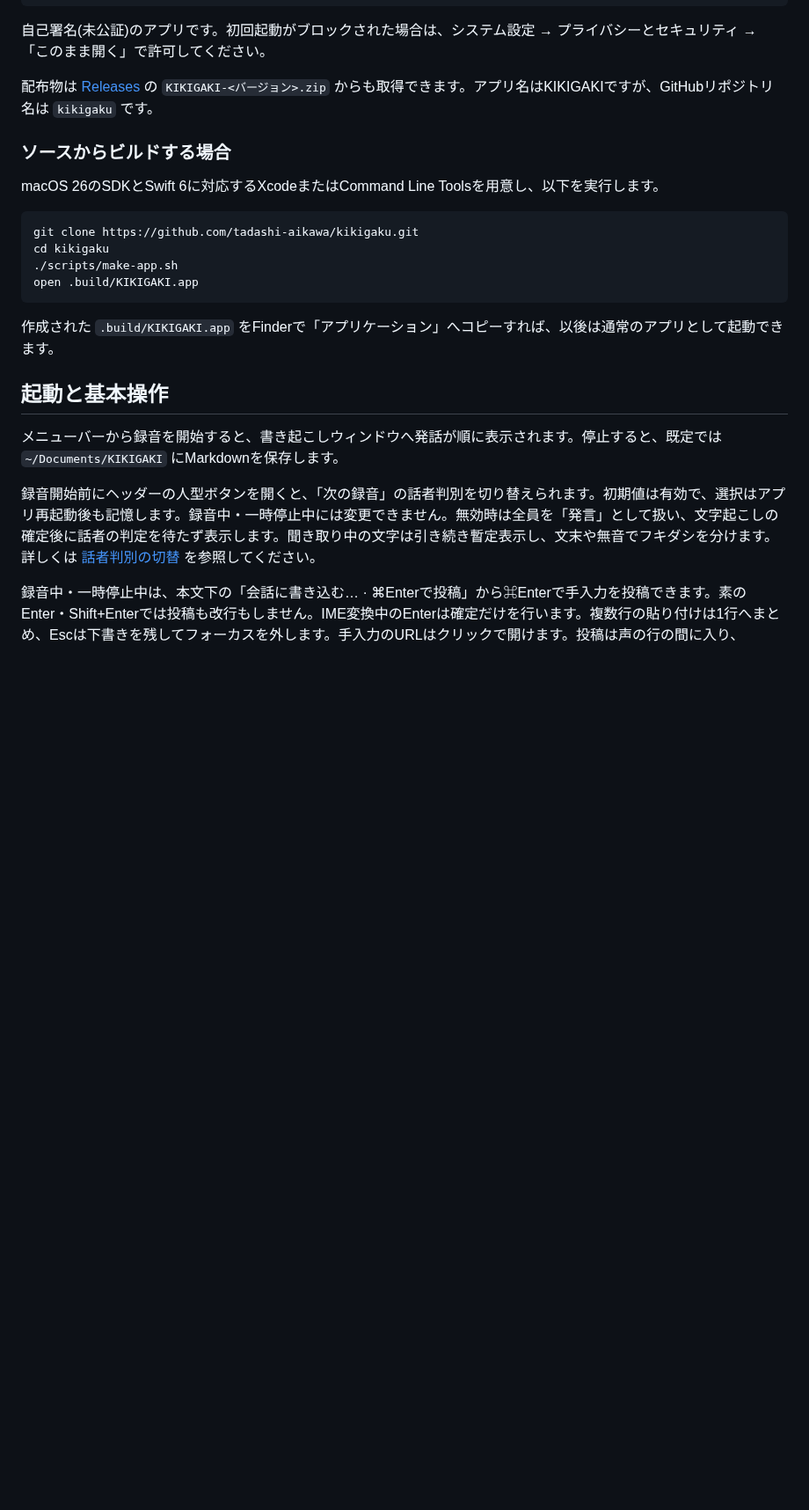
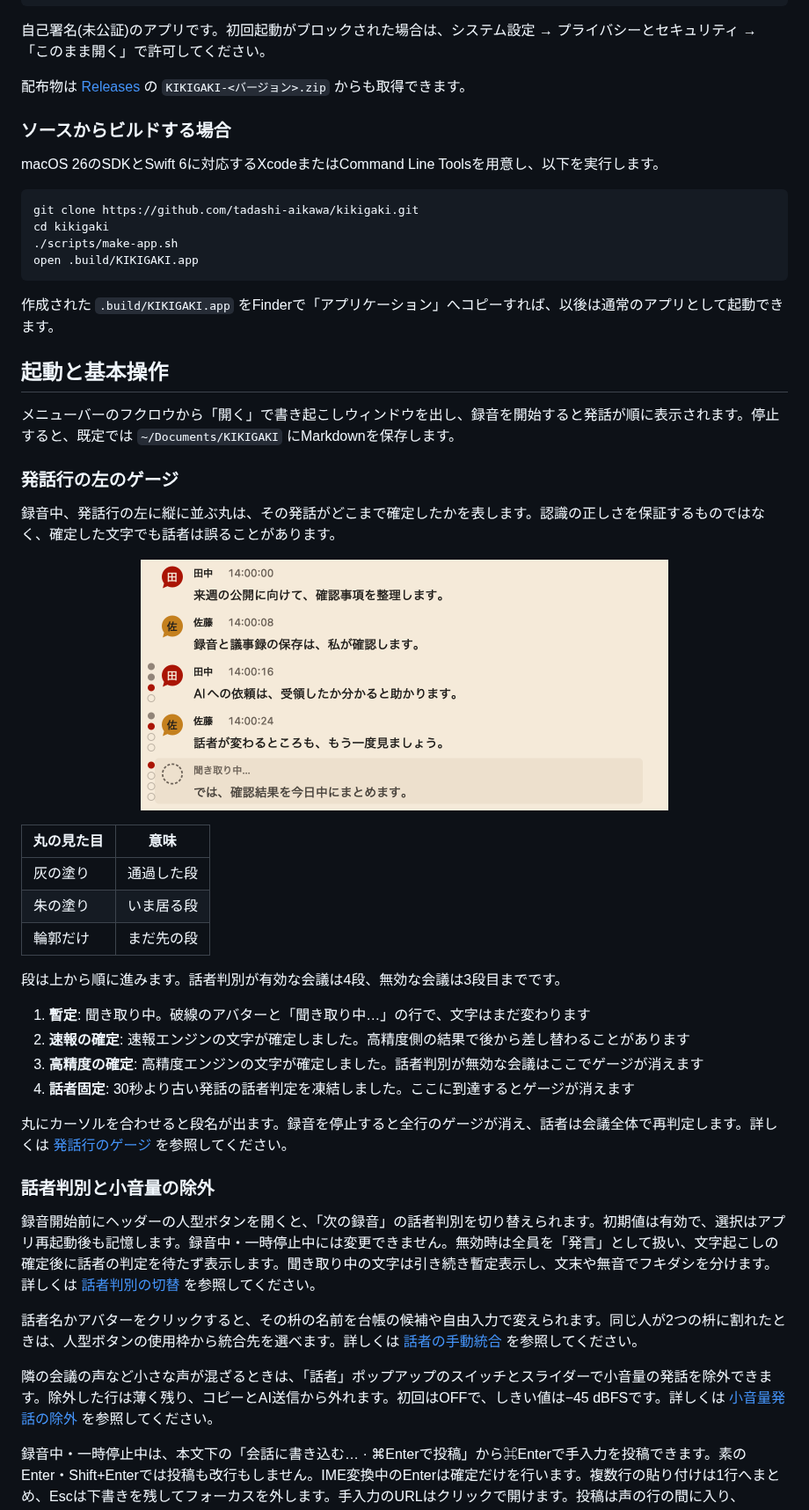
Before and after one commit to tadashi-aikawa/kikigaki, a Markdown page: README.md, the part around one of its changes. Shown at 88% size. Rendered like a GitHub page; pictures changed too: docs/images/utterance-gauge.png (added); blank space fills up the shorter version.

Commit message:
docs(readme): 発話行のゲージを画像付きで説明し、現在の機能へ最新化する
Claude-Session: https://claude.ai/code/session_01H3m4XKARn5A6iRH1fevVb6

````diff
--- a/README.md
+++ b/README.md
@@ -49,15 +53,15 @@ brew upgrade --cask kikigaki
 
 自己署名(未公証)のアプリです。初回起動がブロックされた場合は、システム設定 → プライバシーとセキュリティ → 「このまま開く」で許可してください。
 
-配布物は [Releases](https://github.com/tadashi-aikawa/kikigaku/releases) の `KIKIGAKI-<バージョン>.zip` からも取得できます。アプリ名はKIKIGAKIですが、GitHubリポジトリ名は `kikigaku` です。
+配布物は [Releases](https://github.com/tadashi-aikawa/kikigaki/releases) の `KIKIGAKI-<バージョン>.zip` からも取得できます。
 
 ### ソースからビルドする場合
 
 macOS 26のSDKとSwift 6に対応するXcodeまたはCommand Line Toolsを用意し、以下を実行します。
 
 ```bash
-git clone https://github.com/tadashi-aikawa/kikigaku.git
-cd kikigaku
+git clone https://github.com/tadashi-aikawa/kikigaki.git
+cd kikigaki
 ./scripts/make-app.sh
 open .build/KIKIGAKI.app
 ```
@@ -66,9 +70,38 @@ open .build/KIKIGAKI.app
 
 ## 起動と基本操作
 
-メニューバーから録音を開始すると、書き起こしウィンドウへ発話が順に表示されます。停止すると、既定では `~/Documents/KIKIGAKI` にMarkdownを保存します。
+メニューバーのフクロウから「開く」で書き起こしウィンドウを出し、録音を開始すると発話が順に表示されます。停止すると、既定では `~/Documents/KIKIGAKI` にMarkdownを保存します。
+
+### 発話行の左のゲージ
+
+録音中、発話行の左に縦に並ぶ丸は、その発話がどこまで確定したかを表します。認識の正しさを保証するものではなく、確定した文字でも話者は誤ることがあります。
+
+<p align="center">
+  <img src="docs/images/utterance-gauge.png" alt="発話行の左に並ぶ4つの丸のゲージ" width="600">
+</p>
+
+| 丸の見た目 | 意味 |
+|---|---|
+| 灰の塗り | 通過した段 |
+| 朱の塗り | いま居る段 |
+| 輪郭だけ | まだ先の段 |
+
+段は上から順に進みます。話者判別が有効な会議は4段、無効な会議は3段目までです。
+
+1. **暫定**: 聞き取り中。破線のアバターと「聞き取り中…」の行で、文字はまだ変わります
+2. **速報の確定**: 速報エンジンの文字が確定しました。高精度側の結果で後から差し替わることがあります
+3. **高精度の確定**: 高精度エンジンの文字が確定しました。話者判別が無効な会議はここでゲージが消えます
+4. **話者固定**: 30秒より古い発話の話者判定を凍結しました。ここに到達するとゲージが消えます
+
+丸にカーソルを合わせると段名が出ます。録音を停止すると全行のゲージが消え、話者は会議全体で再判定します。詳しくは [発話行のゲージ](docs/utterance-progress.md) を参照してください。
+
+### 話者判別と小音量の除外
 
 録音開始前にヘッダーの人型ボタンを開くと、「次の録音」の話者判別を切り替えられます。初期値は有効で、選択はアプリ再起動後も記憶します。録音中・一時停止中には変更できません。無効時は全員を「発言」として扱い、文字起こしの確定後に話者の判定を待たず表示します。聞き取り中の文字は引き続き暫定表示し、文末や無音でフキダシを分けます。詳しくは [話者判別の切替](docs/diarization-toggle.md) を参照してください。
+
+話者名かアバターをクリックすると、その枡の名前を台帳の候補や自由入力で変えられます。同じ人が2つの枡に割れたときは、人型ボタンの使用枠から統合先を選べます。詳しくは [話者の手動統合](docs/speaker-mapping.md) を参照してください。
+
+隣の会議の声など小さな声が混ざるときは、「話者」ポップアップのスイッチとスライダーで小音量の発話を除外できます。除外した行は薄く残り、コピーとAI送信から外れます。初回はOFFで、しきい値は−45 dBFSです。詳しくは [小音量発話の除外](docs/audio-exclusion.md) を参照してください。
 
 録音中・一時停止中は、本文下の「会話に書き込む… · ⌘Enterで投稿」から⌘Enterで手入力を投稿できます。素のEnter・Shift+Enterでは投稿も改行もしません。IME変換中のEnterは確定だけを行います。複数行の貼り付けは1行へまとめ、Escは下書きを残してフォーカスを外します。手入力のURLはクリックで開けます。投稿は声の行の間に入り、Markdown・コピー・AI送信にも残ります。一時停止中の投稿時刻も再開後に変わりません。
 
````
Also changed, not shown: other parts of README.md (+9 -3 lines).
